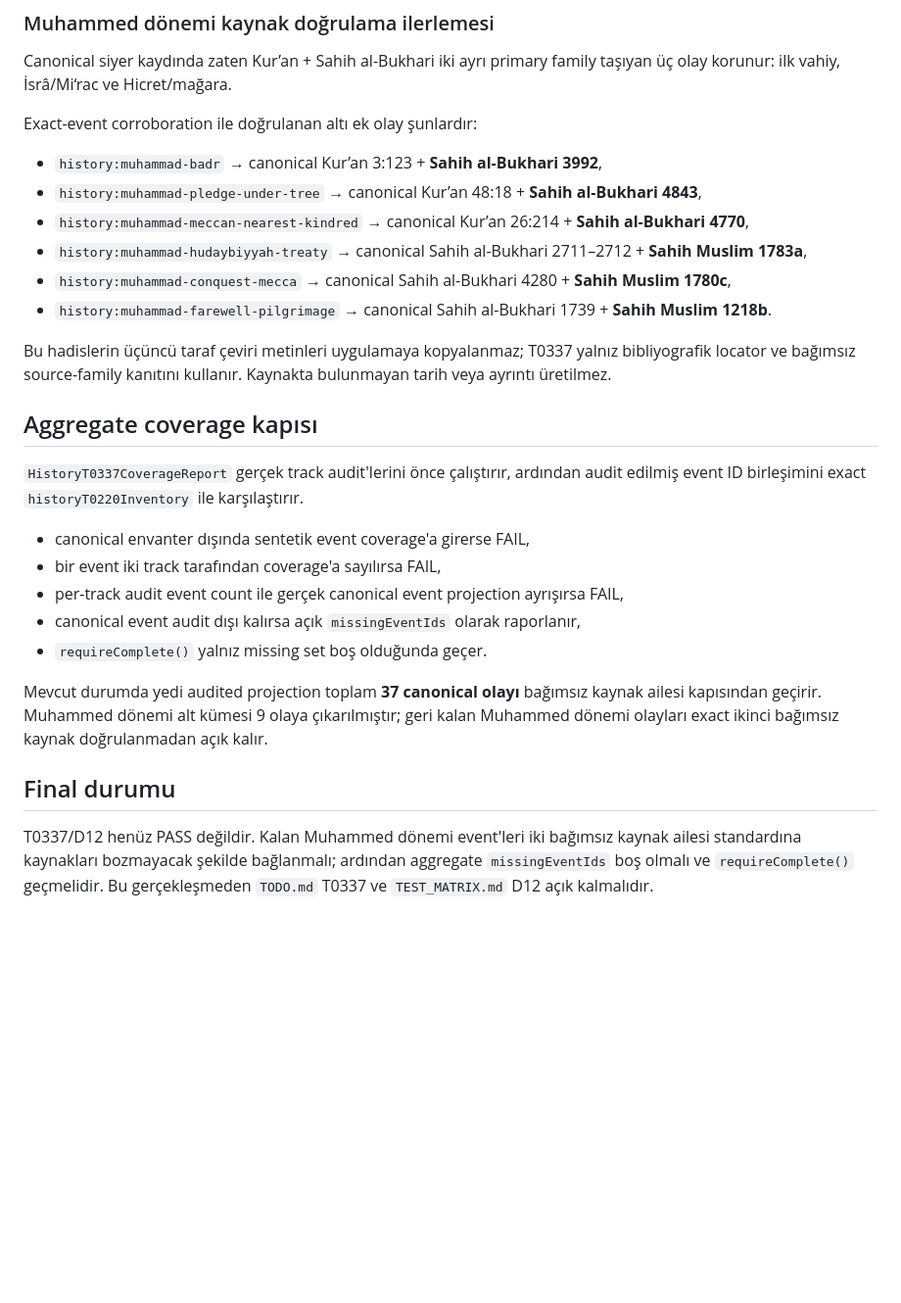
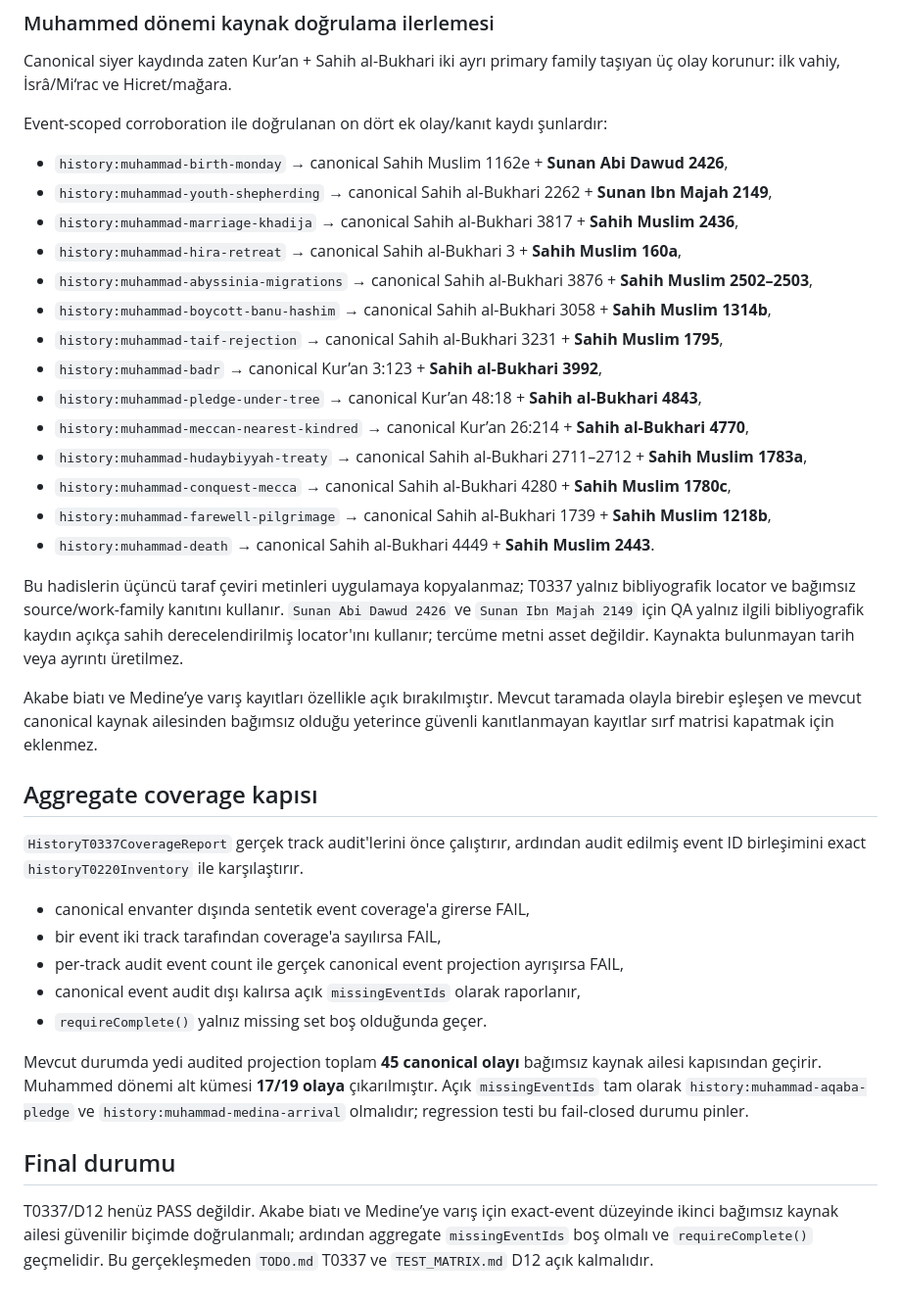
Before and after one commit to isarpsiyahofficial/Apk, a Markdown page: docs/HISTORY_T0337_RELEASE_GATE.md, the part around the change. Shown at 98% size. Rendered like a GitHub page; blank space fills up the shorter version.

Commit message:
docs(history): record T0337 17-of-19 Muhammad coverage

```diff
--- a/docs/HISTORY_T0337_RELEASE_GATE.md
+++ b/docs/HISTORY_T0337_RELEASE_GATE.md
@@ -41,16 +41,26 @@ Bu hatlarda bağımsızlık source-ID sayısından değil explicit temel eser/so
 
 Canonical siyer kaydında zaten Kur’an + Sahih al-Bukhari iki ayrı primary family taşıyan üç olay korunur: ilk vahiy, İsrâ/Mi‘rac ve Hicret/mağara.
 
-Exact-event corroboration ile doğrulanan altı ek olay şunlardır:
+Event-scoped corroboration ile doğrulanan on dört ek olay/kanıt kaydı şunlardır:
 
+- `history:muhammad-birth-monday` → canonical Sahih Muslim 1162e + **Sunan Abi Dawud 2426**,
+- `history:muhammad-youth-shepherding` → canonical Sahih al-Bukhari 2262 + **Sunan Ibn Majah 2149**,
+- `history:muhammad-marriage-khadija` → canonical Sahih al-Bukhari 3817 + **Sahih Muslim 2436**,
+- `history:muhammad-hira-retreat` → canonical Sahih al-Bukhari 3 + **Sahih Muslim 160a**,
+- `history:muhammad-abyssinia-migrations` → canonical Sahih al-Bukhari 3876 + **Sahih Muslim 2502–2503**,
+- `history:muhammad-boycott-banu-hashim` → canonical Sahih al-Bukhari 3058 + **Sahih Muslim 1314b**,
+- `history:muhammad-taif-rejection` → canonical Sahih al-Bukhari 3231 + **Sahih Muslim 1795**,
 - `history:muhammad-badr` → canonical Kur’an 3:123 + **Sahih al-Bukhari 3992**,
 - `history:muhammad-pledge-under-tree` → canonical Kur’an 48:18 + **Sahih al-Bukhari 4843**,
 - `history:muhammad-meccan-nearest-kindred` → canonical Kur’an 26:214 + **Sahih al-Bukhari 4770**,
 - `history:muhammad-hudaybiyyah-treaty` → canonical Sahih al-Bukhari 2711–2712 + **Sahih Muslim 1783a**,
 - `history:muhammad-conquest-mecca` → canonical Sahih al-Bukhari 4280 + **Sahih Muslim 1780c**,
-- `history:muhammad-farewell-pilgrimage` → canonical Sahih al-Bukhari 1739 + **Sahih Muslim 1218b**.
+- `history:muhammad-farewell-pilgrimage` → canonical Sahih al-Bukhari 1739 + **Sahih Muslim 1218b**,
+- `history:muhammad-death` → canonical Sahih al-Bukhari 4449 + **Sahih Muslim 2443**.
 
-Bu hadislerin üçüncü taraf çeviri metinleri uygulamaya kopyalanmaz; T0337 yalnız bibliyografik locator ve bağımsız source-family kanıtını kullanır. Kaynakta bulunmayan tarih veya ayrıntı üretilmez.
+Bu hadislerin üçüncü taraf çeviri metinleri uygulamaya kopyalanmaz; T0337 yalnız bibliyografik locator ve bağımsız source/work-family kanıtını kullanır. `Sunan Abi Dawud 2426` ve `Sunan Ibn Majah 2149` için QA yalnız ilgili bibliyografik kaydın açıkça sahih derecelendirilmiş locator'ını kullanır; tercüme metni asset değildir. Kaynakta bulunmayan tarih veya ayrıntı üretilmez.
+
+Akabe biatı ve Medine’ye varış kayıtları özellikle açık bırakılmıştır. Mevcut taramada olayla birebir eşleşen ve mevcut canonical kaynak ailesinden bağımsız olduğu yeterince güvenli kanıtlanmayan kayıtlar sırf matrisi kapatmak için eklenmez.
 
 ## Aggregate coverage kapısı
 
@@ -62,8 +72,8 @@ Bu hadislerin üçüncü taraf çeviri metinleri uygulamaya kopyalanmaz; T0337 y
 - canonical event audit dışı kalırsa açık `missingEventIds` olarak raporlanır,
 - `requireComplete()` yalnız missing set boş olduğunda geçer.
 
-Mevcut durumda yedi audited projection toplam **37 canonical olayı** bağımsız kaynak ailesi kapısından geçirir. Muhammed dönemi alt kümesi 9 olaya çıkarılmıştır; geri kalan Muhammed dönemi olayları exact ikinci bağımsız kaynak doğrulanmadan açık kalır.
+Mevcut durumda yedi audited projection toplam **45 canonical olayı** bağımsız kaynak ailesi kapısından geçirir. Muhammed dönemi alt kümesi **17/19 olaya** çıkarılmıştır. Açık `missingEventIds` tam olarak `history:muhammad-aqaba-pledge` ve `history:muhammad-medina-arrival` olmalıdır; regression testi bu fail-closed durumu pinler.
 
 ## Final durumu
 
-T0337/D12 henüz PASS değildir. Kalan Muhammed dönemi event'leri iki bağımsız kaynak ailesi standardına kaynakları bozmayacak şekilde bağlanmalı; ardından aggregate `missingEventIds` boş olmalı ve `requireComplete()` geçmelidir. Bu gerçekleşmeden `TODO.md` T0337 ve `TEST_MATRIX.md` D12 açık kalmalıdır.
+T0337/D12 henüz PASS değildir. Akabe biatı ve Medine’ye varış için exact-event düzeyinde ikinci bağımsız kaynak ailesi güvenilir biçimde doğrulanmalı; ardından aggregate `missingEventIds` boş olmalı ve `requireComplete()` geçmelidir. Bu gerçekleşmeden `TODO.md` T0337 ve `TEST_MATRIX.md` D12 açık kalmalıdır.
```
